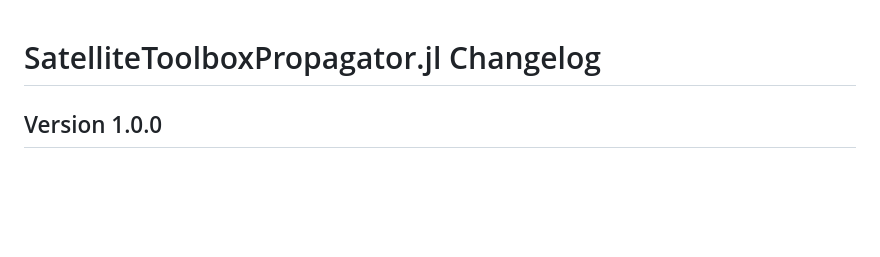
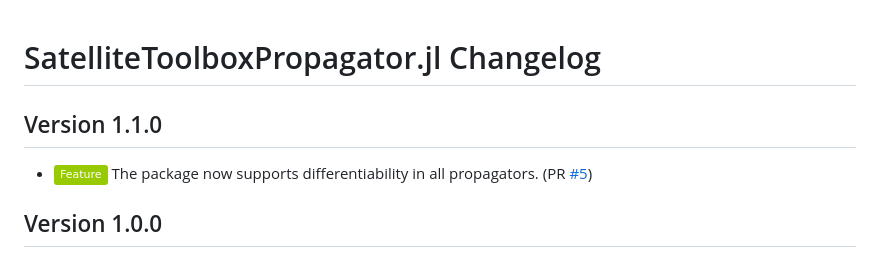
Before and after one commit to JuliaSpace/SatelliteToolboxPropagators.jl, a Markdown page: CHANGELOG.md, the part around one of its changes. GitHub-like rendering; badges without logos; blank space fills up the shorter version.

Commit message:
:books: Update CHANGELOG.md

```diff
--- a/CHANGELOG.md
+++ b/CHANGELOG.md
@@ -1,5 +1,11 @@
 SatelliteToolboxPropagator.jl Changelog
 =======================================
+
+Version 1.1.0
+-------------
+
+- ![Feature][badge-feature] The package now supports differentiability in all propagators.
+  (PR [#5][gh-pr-5])
 
 Version 1.0.0
 -------------
```
Also changed, not shown: other parts of CHANGELOG.md (+2 -0 lines).
